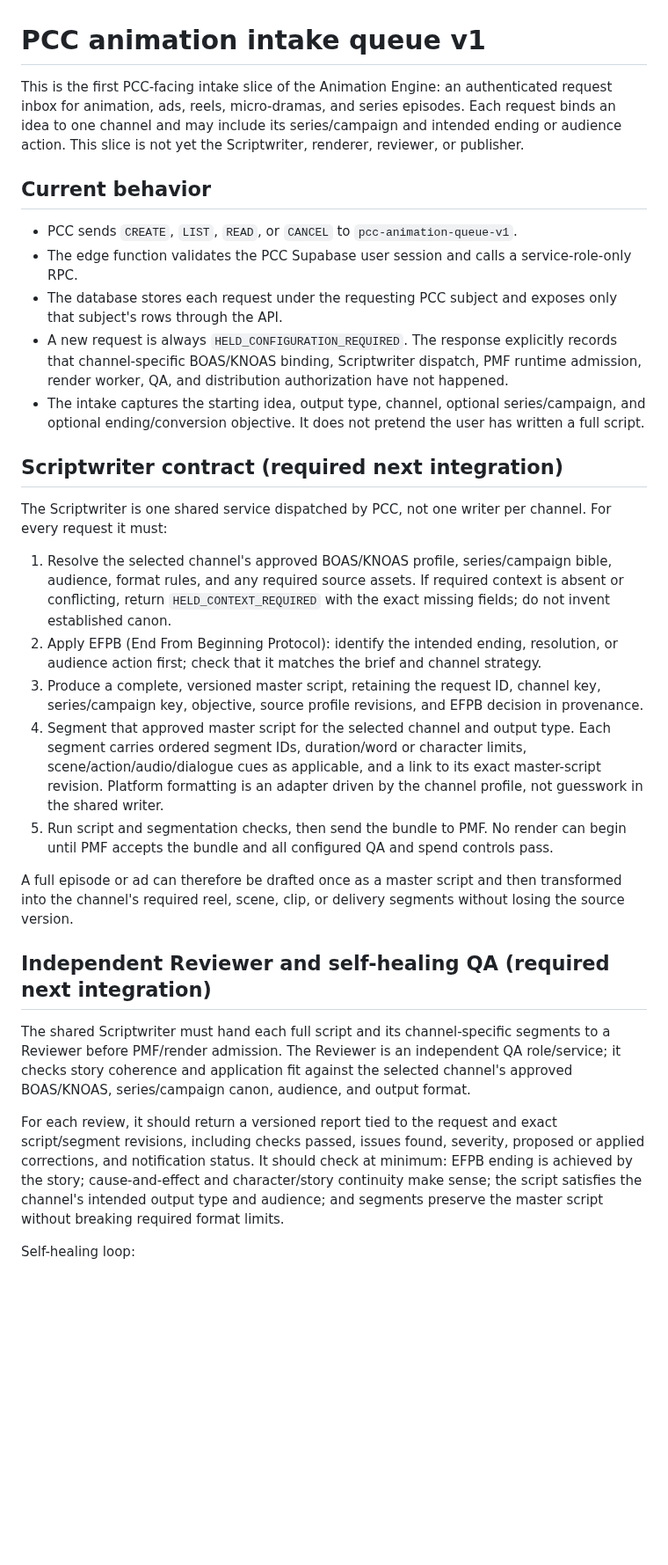
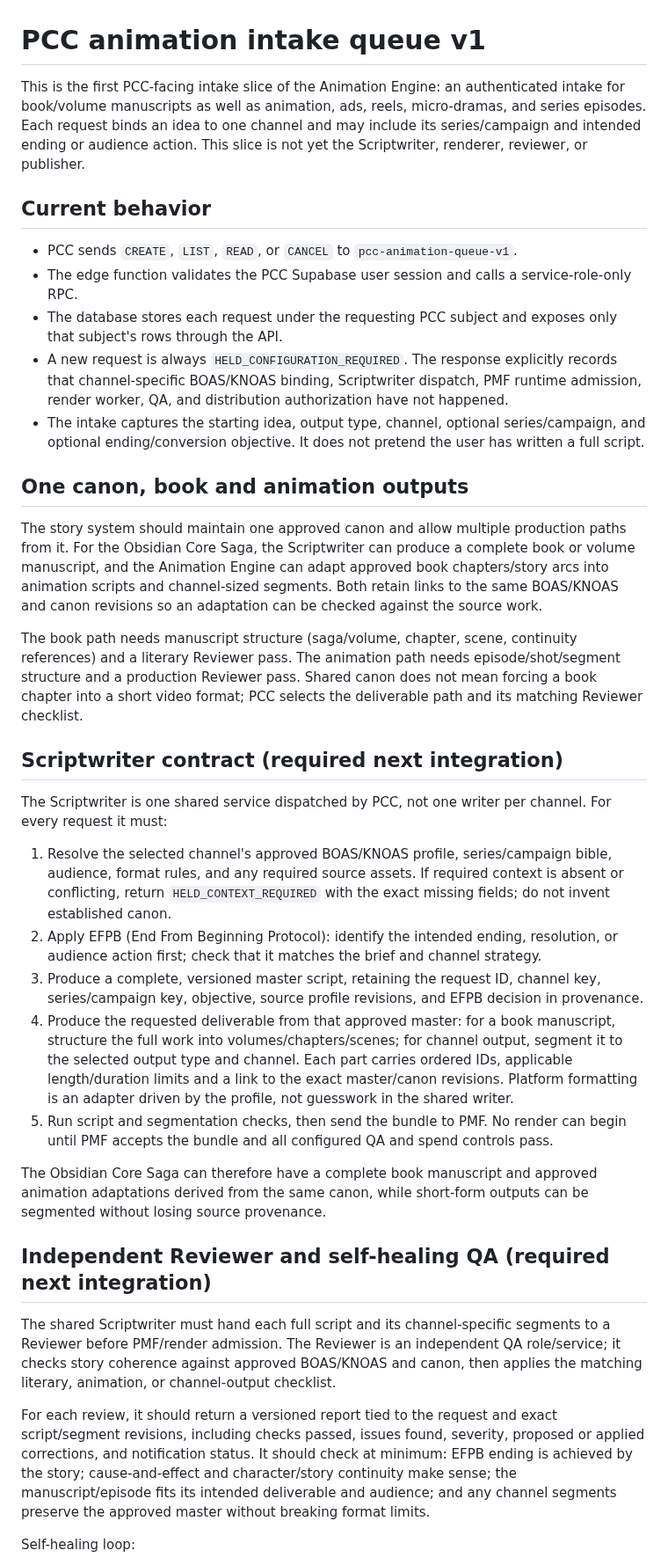
Before and after one commit to risingphnxhq/pcc-command-center, a Markdown page: components/pmf/ANIMATION-QUEUE-PCC-V1.md, the part around one of its changes. Shown at 88% size. Rendered like a GitHub page; blank space fills up the shorter version.

Commit message:
Specify shared Obsidian Saga canon for book and animation paths

```diff
--- a/components/pmf/ANIMATION-QUEUE-PCC-V1.md
+++ b/components/pmf/ANIMATION-QUEUE-PCC-V1.md
@@ -1,6 +1,6 @@
 # PCC animation intake queue v1
 
-This is the first PCC-facing intake slice of the Animation Engine: an authenticated request inbox for animation, ads, reels, micro-dramas, and series episodes. Each request binds an idea to one channel and may include its series/campaign and intended ending or audience action. This slice is not yet the Scriptwriter, renderer, reviewer, or publisher.
+This is the first PCC-facing intake slice of the Animation Engine: an authenticated intake for book/volume manuscripts as well as animation, ads, reels, micro-dramas, and series episodes. Each request binds an idea to one channel and may include its series/campaign and intended ending or audience action. This slice is not yet the Scriptwriter, renderer, reviewer, or publisher.
 
 ## Current behavior
 
@@ -10,6 +10,12 @@ This is the first PCC-facing intake slice of the Animation Engine: an authentica
 - A new request is always `HELD_CONFIGURATION_REQUIRED`. The response explicitly records that channel-specific BOAS/KNOAS binding, Scriptwriter dispatch, PMF runtime admission, render worker, QA, and distribution authorization have not happened.
 - The intake captures the starting idea, output type, channel, optional series/campaign, and optional ending/conversion objective. It does not pretend the user has written a full script.
 
+## One canon, book and animation outputs
+
+The story system should maintain one approved canon and allow multiple production paths from it. For the Obsidian Core Saga, the Scriptwriter can produce a complete book or volume manuscript, and the Animation Engine can adapt approved book chapters/story arcs into animation scripts and channel-sized segments. Both retain links to the same BOAS/KNOAS and canon revisions so an adaptation can be checked against the source work.
+
+The book path needs manuscript structure (saga/volume, chapter, scene, continuity references) and a literary Reviewer pass. The animation path needs episode/shot/segment structure and a production Reviewer pass. Shared canon does not mean forcing a book chapter into a short video format; PCC selects the deliverable path and its matching Reviewer checklist.
+
 ## Scriptwriter contract (required next integration)
 
 The Scriptwriter is one shared service dispatched by PCC, not one writer per channel. For every request it must:
@@ -17,16 +23,16 @@ The Scriptwriter is one shared service dispatched by PCC, not one writer per cha
 1. Resolve the selected channel's approved BOAS/KNOAS profile, series/campaign bible, audience, format rules, and any required source assets. If required context is absent or conflicting, return `HELD_CONTEXT_REQUIRED` with the exact missing fields; do not invent established canon.
 2. Apply EFPB (End From Beginning Protocol): identify the intended ending, resolution, or audience action first; check that it matches the brief and channel strategy.
 3. Produce a complete, versioned master script, retaining the request ID, channel key, series/campaign key, objective, source profile revisions, and EFPB decision in provenance.
-4. Segment that approved master script for the selected channel and output type. Each segment carries ordered segment IDs, duration/word or character limits, scene/action/audio/dialogue cues as applicable, and a link to its exact master-script revision. Platform formatting is an adapter driven by the channel profile, not guesswork in the shared writer.
+4. Produce the requested deliverable from that approved master: for a book manuscript, structure the full work into volumes/chapters/scenes; for channel output, segment it to the selected output type and channel. Each part carries ordered IDs, applicable length/duration limits and a link to the exact master/canon revisions. Platform formatting is an adapter driven by the profile, not guesswork in the shared writer.
 5. Run script and segmentation checks, then send the bundle to PMF. No render can begin until PMF accepts the bundle and all configured QA and spend controls pass.
 
-A full episode or ad can therefore be drafted once as a master script and then transformed into the channel's required reel, scene, clip, or delivery segments without losing the source version.
+The Obsidian Core Saga can therefore have a complete book manuscript and approved animation adaptations derived from the same canon, while short-form outputs can be segmented without losing source provenance.
 
 ## Independent Reviewer and self-healing QA (required next integration)
 
-The shared Scriptwriter must hand each full script and its channel-specific segments to a Reviewer before PMF/render admission. The Reviewer is an independent QA role/service; it checks story coherence and application fit against the selected channel's approved BOAS/KNOAS, series/campaign canon, audience, and output format.
+The shared Scriptwriter must hand each full script and its channel-specific segments to a Reviewer before PMF/render admission. The Reviewer is an independent QA role/service; it checks story coherence against approved BOAS/KNOAS and canon, then applies the matching literary, animation, or channel-output checklist.
 
-For each review, it should return a versioned report tied to the request and exact script/segment revisions, including checks passed, issues found, severity, proposed or applied corrections, and notification status. It should check at minimum: EFPB ending is achieved by the story; cause-and-effect and character/story continuity make sense; the script satisfies the channel's intended output type and audience; and segments preserve the master script without breaking required format limits.
+For each review, it should return a versioned report tied to the request and exact script/segment revisions, including checks passed, issues found, severity, proposed or applied corrections, and notification status. It should check at minimum: EFPB ending is achieved by the story; cause-and-effect and character/story continuity make sense; the manuscript/episode fits its intended deliverable and audience; and any channel segments preserve the approved master without breaking format limits.
 
 Self-healing loop:
 1. For a fix that is clear from approved BOAS/KNOAS or the brief, Reviewer proposes/applies the correction, saves a new script revision, and re-runs the same checks.
```
Also changed, not shown: other parts of components/pmf/ANIMATION-QUEUE-PCC-V1.md (+1 -1 lines).
